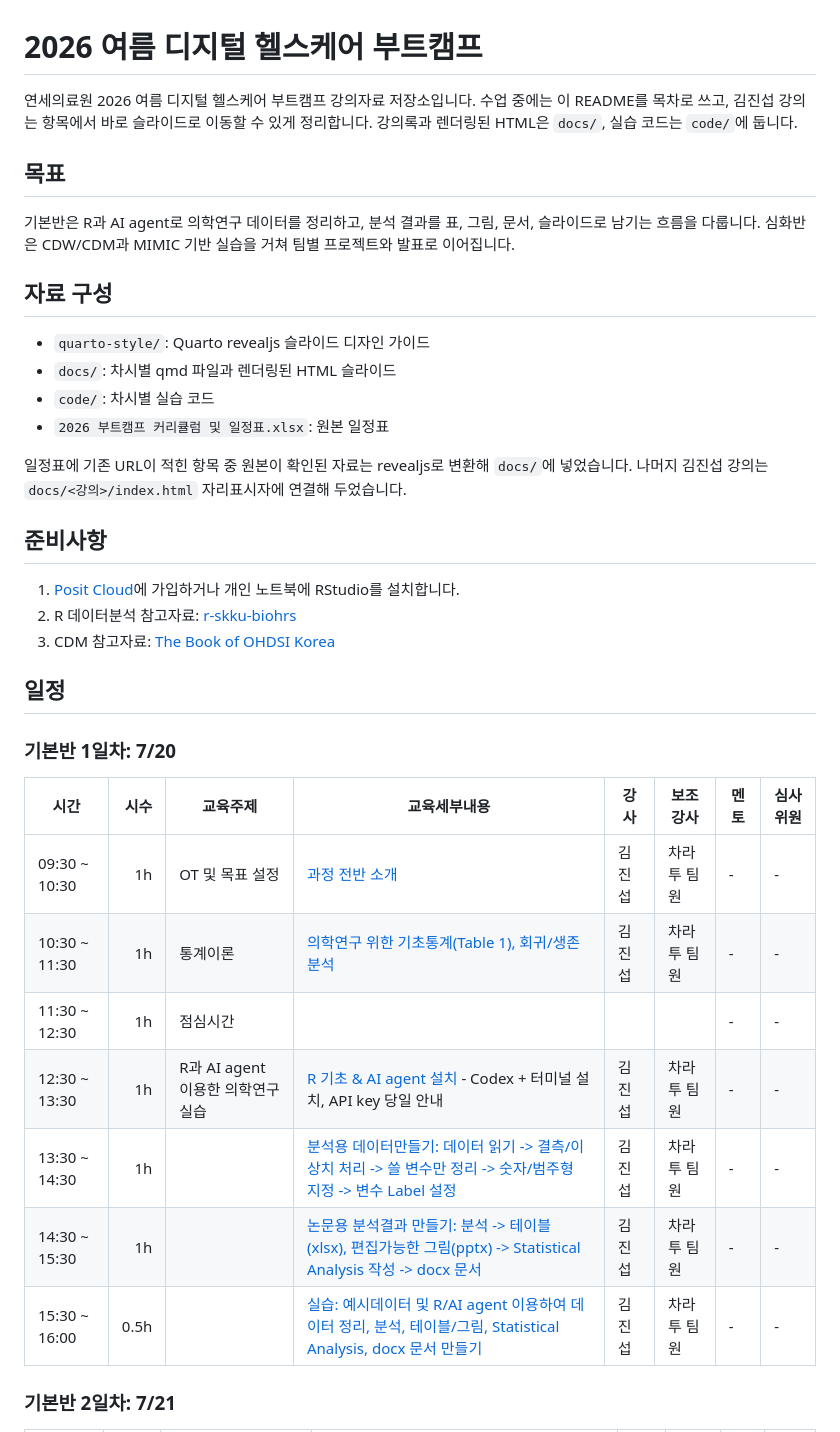
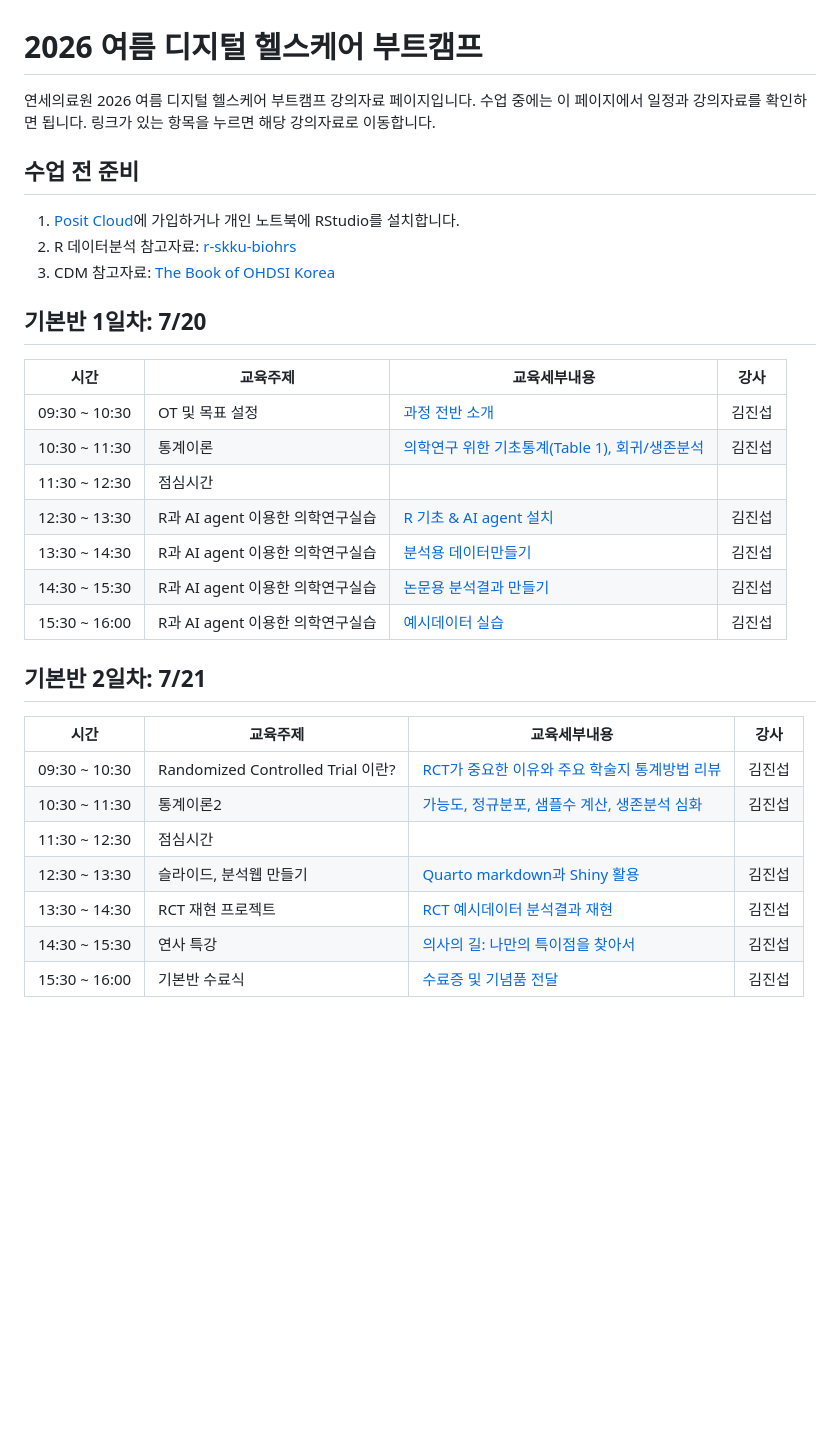
Before and after one commit to zarathucorp/yonsei-healthcare-bootcamp-2026, a Markdown page: README.md, the part around one of its changes. GitHub-like rendering; blank space fills up the shorter version.

```diff
--- a/README.md
+++ b/README.md
@@ -1,39 +1,34 @@
 # 2026 여름 디지털 헬스케어 부트캠프
 
-연세의료원 2026 여름 디지털 헬스케어 부트캠프 강의자료 저장소입니다. 수업 중에는 이 README를 목차로 쓰고, 김진섭 강의는 항목에서 바로 슬라이드로 이동할 수 있게 정리합니다. 강의록과 렌더링된 HTML은 `docs/`, 실습 코드는 `code/`에 둡니다.
+연세의료원 2026 여름 디지털 헬스케어 부트캠프 강의자료 페이지입니다. 수업 중에는 이 페이지에서 일정과 강의자료를 확인하면 됩니다. 링크가 있는 항목을 누르면 해당 강의자료로 이동합니다.
 
-## 목표
-
-기본반은 R과 AI agent로 의학연구 데이터를 정리하고, 분석 결과를 표, 그림, 문서, 슬라이드로 남기는 흐름을 다룹니다. 심화반은 CDW/CDM과 MIMIC 기반 실습을 거쳐 팀별 프로젝트와 발표로 이어집니다.
-
-## 자료 구성
-
-- `quarto-style/`: Quarto revealjs 슬라이드 디자인 가이드
-- `docs/`: 차시별 qmd 파일과 렌더링된 HTML 슬라이드
-- `code/`: 차시별 실습 코드
-- `2026 부트캠프 커리큘럼 및 일정표.xlsx`: 원본 일정표
-
-일정표에 기존 URL이 적힌 항목 중 원본이 확인된 자료는 revealjs로 변환해 `docs/`에 넣었습니다. 나머지 김진섭 강의는 `docs/<강의>/index.html` 자리표시자에 연결해 두었습니다.
-
-## 준비사항
+## 수업 전 준비
 
 1. [Posit Cloud](https://posit.cloud)에 가입하거나 개인 노트북에 RStudio를 설치합니다.
 2. R 데이터분석 참고자료: [r-skku-biohrs](https://github.com/jinseob2kim/r-skku-biohrs)
 3. CDM 참고자료: [The Book of OHDSI Korea](https://ohdsi-korea.github.io/TheBookOfOhdsiKorea/)
 
-## 일정
+## 기본반 1일차: 7/20
 
-### 기본반 1일차: 7/20
+| 시간 | 교육주제 | 교육세부내용 | 강사 |
+|---|---|---|---|
+| 09:30 ~ 10:30 | OT 및 목표 설정 | [과정 전반 소개](docs/2026-07-20-0930-orientation/index.html) | 김진섭 |
+| 10:30 ~ 11:30 | 통계이론 | [의학연구 위한 기초통계(Table 1), 회귀/생존분석](docs/2026-07-20-1030-basic-statistics-regression-survival/index.html) | 김진섭 |
+| 11:30 ~ 12:30 | 점심시간 |  |  |
+| 12:30 ~ 13:30 | R과 AI agent 이용한 의학연구실습 | [R 기초 & AI agent 설치](docs/2026-07-20-1230-r-ai-agent-install/index.html) | 김진섭 |
+| 13:30 ~ 14:30 | R과 AI agent 이용한 의학연구실습 | [분석용 데이터만들기](docs/2026-07-20-1330-analysis-dataset/index.html) | 김진섭 |
+| 14:30 ~ 15:30 | R과 AI agent 이용한 의학연구실습 | [논문용 분석결과 만들기](docs/2026-07-20-1430-paper-results/index.html) | 김진섭 |
+| 15:30 ~ 16:00 | R과 AI agent 이용한 의학연구실습 | [예시데이터 실습](docs/2026-07-20-1530-medical-research-practice/index.html) | 김진섭 |
 
-| 시간 | 시수 | 교육주제 | 교육세부내용 | 강사 | 보조강사 | 멘토 | 심사위원 |
-|---|---:|---|---|---|---|---|---|
-| 09:30 ~ 10:30 | 1h | OT 및 목표 설정 | [과정 전반 소개](docs/2026-07-20-0930-orientation/index.html) | 김진섭 | 차라투 팀원 | - | - |
-| 10:30 ~ 11:30 | 1h | 통계이론 | [의학연구 위한 기초통계(Table 1), 회귀/생존분석](docs/2026-07-20-1030-basic-statistics-regression-survival/index.html) | 김진섭 | 차라투 팀원 | - | - |
-| 11:30 ~ 12:30 | 1h | 점심시간 |  |  |  | - | - |
-| 12:30 ~ 13:30 | 1h | R과 AI agent 이용한 의학연구실습 | [R 기초 & AI agent 설치](docs/2026-07-20-1230-r-ai-agent-install/index.html) - Codex + 터미널 설치, API key 당일 안내 | 김진섭 | 차라투 팀원 | - | - |
-| 13:30 ~ 14:30 | 1h |  | [분석용 데이터만들기: 데이터 읽기 -> 결측/이상치 처리 -> 쓸 변수만 정리 -> 숫자/범주형 지정 -> 변수 Label 설정](docs/2026-07-20-1330-analysis-dataset/index.html) | 김진섭 | 차라투 팀원 | - | - |
-| 14:30 ~ 15:30 | 1h |  | [논문용 분석결과 만들기: 분석 -> 테이블(xlsx), 편집가능한 그림(pptx) -> Statistical Analysis 작성 -> docx 문서](docs/2026-07-20-1430-paper-results/index.html) | 김진섭 | 차라투 팀원 | - | - |
-| 15:30 ~ 16:00 | 0.5h |  | [실습: 예시데이터 및 R/AI agent 이용하여 데이터 정리, 분석, 테이블/그림, Statistical Analysis, docx 문서 만들기](docs/2026-07-20-1530-medical-research-practice/index.html) | 김진섭 | 차라투 팀원 | - | - |
+## 기본반 2일차: 7/21
 
-### 기본반 2일차: 7/21
+| 시간 | 교육주제 | 교육세부내용 | 강사 |
+|---|---|---|---|
+| 09:30 ~ 10:30 | Randomized Controlled Trial 이란? | [RCT가 중요한 이유와 주요 학술지 통계방법 리뷰](docs/2026-07-21-0930-rct-intro/index.html) | 김진섭 |
+| 10:30 ~ 11:30 | 통계이론2 | [가능도, 정규분포, 샘플수 계산, 생존분석 심화](docs/2026-07-21-1030-likelihood-normal-survival/index.html) | 김진섭 |
+| 11:30 ~ 12:30 | 점심시간 |  |  |
+| 12:30 ~ 13:30 | 슬라이드, 분석웹 만들기 | [Quarto markdown과 Shiny 활용](docs/2026-07-21-1230-quarto-shiny/index.html) | 김진섭 |
+| 13:30 ~ 14:30 | RCT 재현 프로젝트 | [RCT 예시데이터 분석결과 재현](docs/2026-07-21-1330-rct-reproduction-project/index.html) | 김진섭 |
+| 14:30 ~ 15:30 | 연사 특강 | [의사의 길: 나만의 특이점을 찾아서](docs/2026-07-21-1430-physician-path/index.html) | 김진섭 |
+| 15:30 ~ 16:00 | 기본반 수료식 | [수료증 및 기념품 전달](docs/2026-07-21-1530-completion/index.html) | 김진섭 |
 
```
Also changed, not shown: other parts of README.md (+29 -39 lines).
